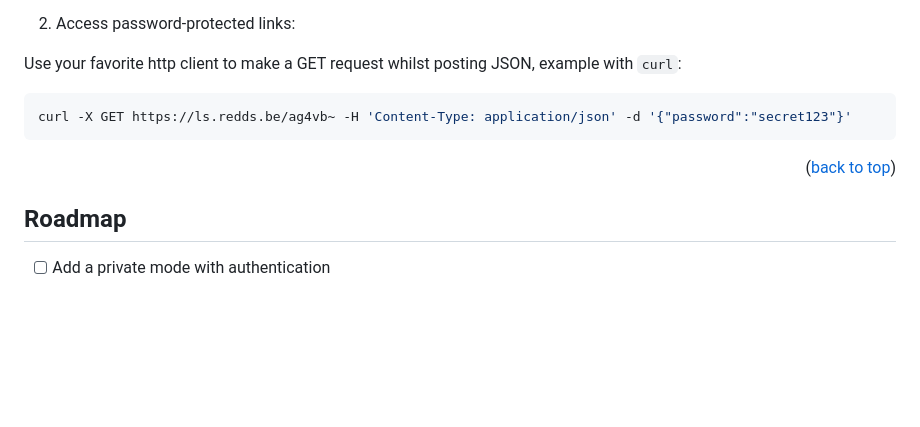
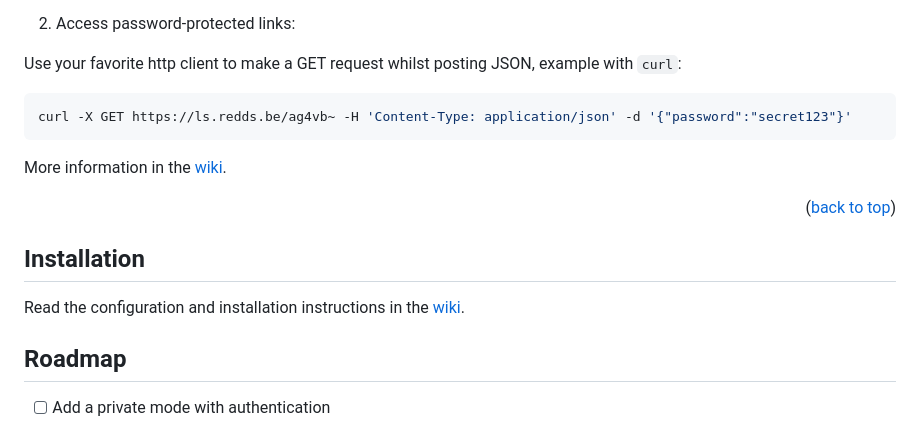
Before and after one commit to redds-be/reddlinks, a Markdown page: README.md, the part around the change printed below. Rendered like a GitHub page; blank space fills up the shorter version.

````diff
--- a/README.md
+++ b/README.md
@@ -99,7 +101,13 @@ Use your favorite http client to make a GET request whilst posting JSON, example
 curl -X GET https://ls.redds.be/ag4vb~ -H 'Content-Type: application/json' -d '{"password":"secret123"}'
 ```
 
+More information in the [wiki](https://github.com/redds-be/reddlinks/wiki/Usage).
+
 <p align="right">(<a href="#readme-top">back to top</a>)</p>
+
+## Installation
+
+Read the configuration and installation instructions in the [wiki](https://github.com/redds-be/reddlinks/wiki/Installation).
 
 <!-- ROADMAP -->
 ## Roadmap
````
Also changed, not shown: other parts of README.md (+2 -0 lines).
